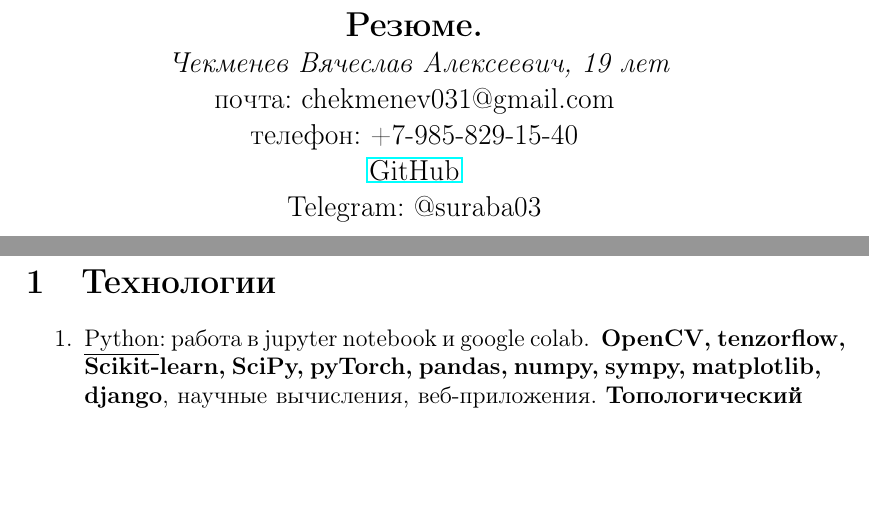
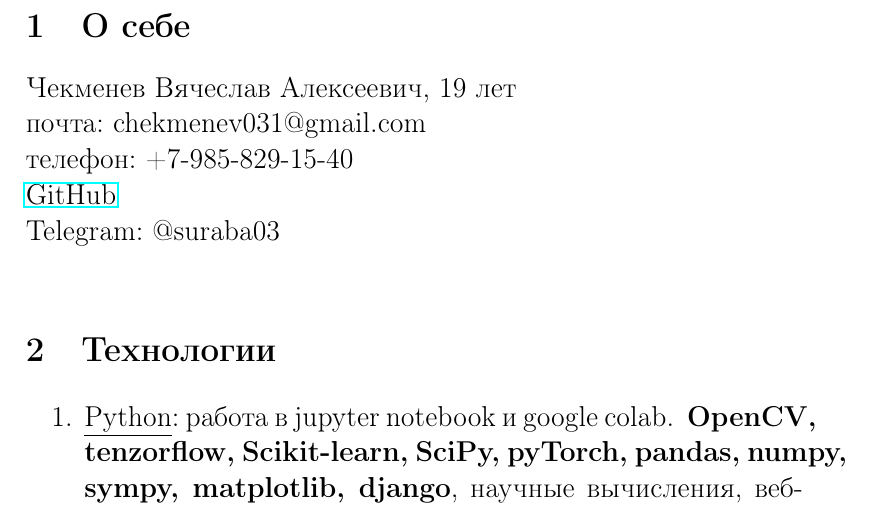
Before and after one commit to Suraba03/documents, a LaTeX CV (cv.tex): two parts of pages 1 and 2 of 3 before the commit and part of page 1 of 3 after it, the two joined at a grey line, cut at the place of the change, the shorter picture padded with empty space. Compiled offline with pdfLaTeX.

Commit message:
Update cv.tex

```diff
--- a/cv.tex
+++ b/cv.tex
@@ -12,11 +12,9 @@
 \date{}
 \begin{document}
 
-\begin{titlepage}
-   \vspace*{\stretch{1.0}}
-   \begin{center}
-      \Large\textbf{Резюме.}\\
-      \large\textit{ Чекменев Вячеслав Алексеевич, 19 лет}\\
+
+\section{О себе}
+      \large Чекменев Вячеслав Алексеевич, 19 лет\\
       \large почта: chekmenev031@gmail.com \\
       \large телефон: +7-985-829-15-40 \\
       \large \href{https://github.com/Suraba03}{GitHub} \\
```
Also changed, not shown: cv.tex (4 more changed lines).
